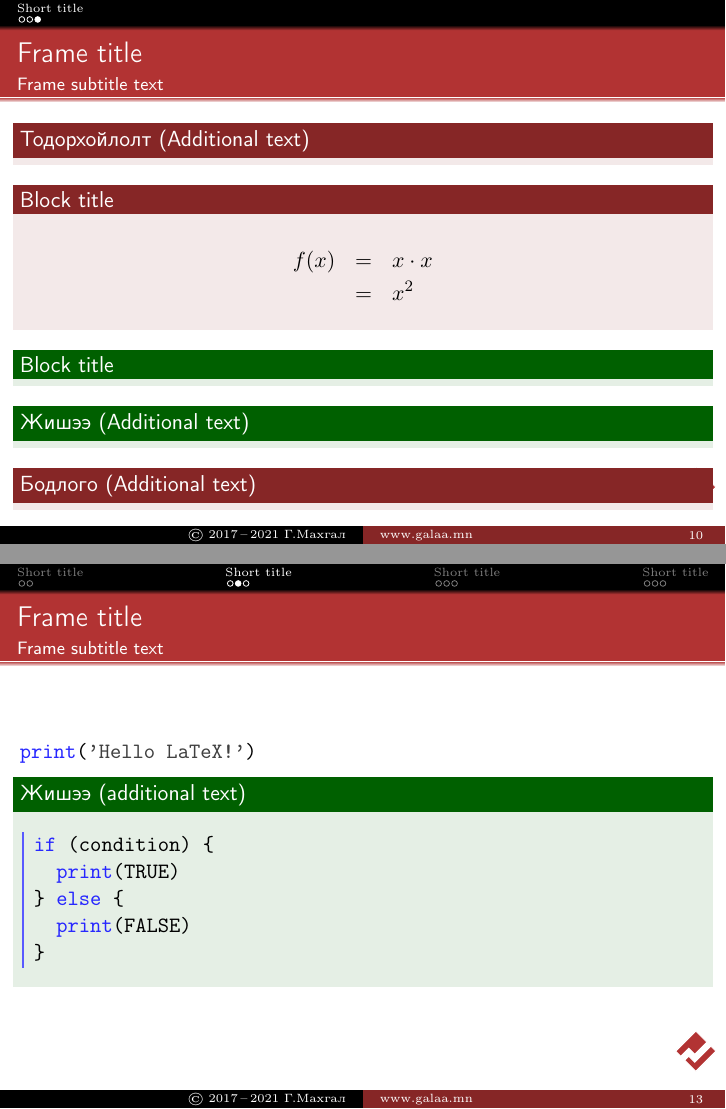
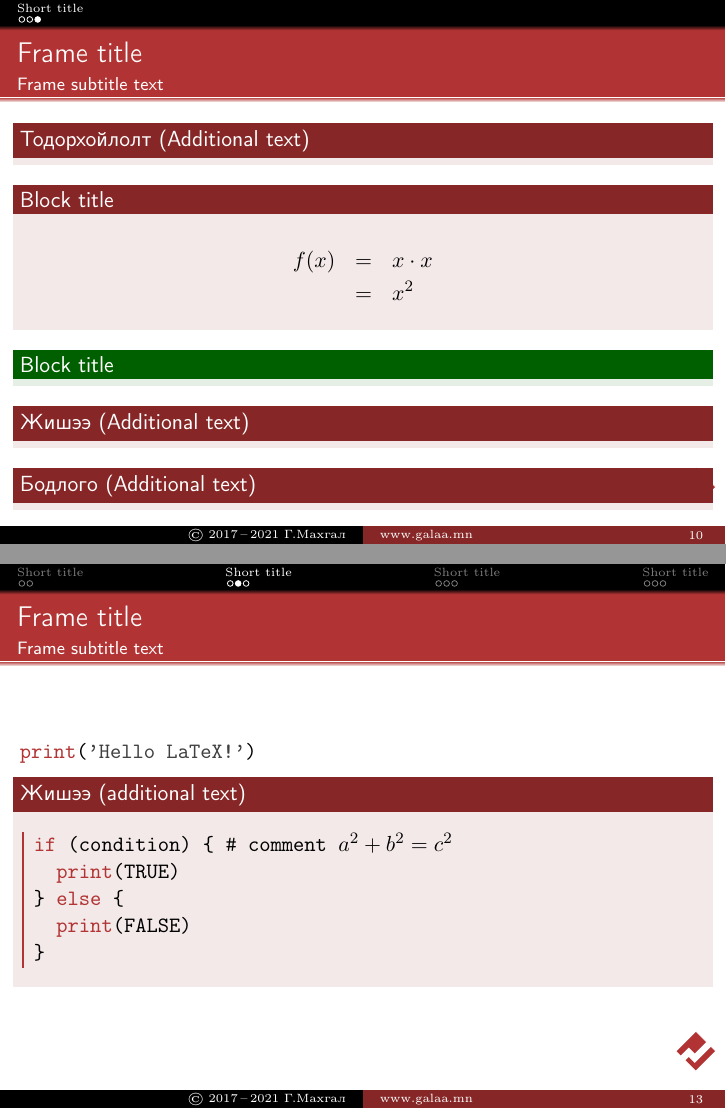
Before and after one commit to galaamn/lecture-presentation, LaTeX slides (LaTeX Template for Presentations, Handouts and Lecture Notes.tex): pages 8 and 14 of 23, joined at a grey line. Compiled offline with pdfLaTeX.

Commit message:
update for listings

```diff
--- a/LaTeX Template for Presentations, Handouts and Lecture Notes.tex
+++ b/LaTeX Template for Presentations, Handouts and Lecture Notes.tex
@@ -4,17 +4,17 @@
 %-----------------------------------
 
 %% PRESENTATION MODE
-\documentclass[compress,red]{beamer}
+\documentclass[compress,red,notheorems]{beamer}
 
 %-----------------------------------
 
 %% ARTICLE MODE
-%\documentclass{article} \usepackage{beamerarticle}
+%\documentclass{article} \usepackage[notheorems]{beamerarticle}
 
 %-----------------------------------
 
 %% HANDOUT MODE
-%\documentclass[compress,red,handout]{beamer}
+%\documentclass[compress,red,handout,notheorems]{beamer}
 %\usepackage{pgfpages}\pgfpagesuselayout{8 on 1}[a4paper,border shrink=5mm]
 %\pgfpageslogicalpageoptions{1}{border code=\pgfusepath{stroke}}
 %\pgfpageslogicalpageoptions{2}{border code=\pgfusepath{stroke}}
@@ -42,8 +42,6 @@
 
 \subtitle{\thesubtitle}
 \date{\tiny \faCodeFork\ \the\year/\the\month/\the\day}
-
-\definecolor{darkred}{RGB}{114,0,0}
 
 \makeatletter
 \let\beamer@writeslidentry@miniframeson=\beamer@writeslidentry
@@ -144,7 +142,14 @@
 }
 
 \hypersetup{
-  unicode=true,pagebackref=true
+  unicode=true,pagebackref=true,
+  pdftex,
+  pdfauthor={\theauthor},
+  pdftitle={\thetitle},
+  pdfsubject={\thesubtitle},
+  pdfkeywords={},
+  pdfproducer={pdfLaTeX},
+  pdfcreator={LaTeX with Beamer class}
 }
 
 \makeatletter
@@ -177,15 +182,34 @@
   \frame{\sectionpage}
 }
 
+\AtEndDocument{
+  \miniframesoff
+  \frame<presentation>[plain,noframenumbering]
+  {
+  \begin{center}
+  \vskip1cm
+  {\usebeamercolor[bg]{frametitle}
+  \begin{tikzpicture}[scale=2,rotate=135]
+   \draw [white,fill=bg] (0,0) -- (0,1) -- (1,1) -- (1,0) -- (0,0);
+   \draw [white,fill=white] (0.25,0) -- (0.25,0.8) -- (0.55,0.8) -- (0.55,1) -- (0.75,1) -- (0.75,0.6) -- (0.45,0.6) -- (0.45,0) -- (0.25,0);
+  \end{tikzpicture}
+  }
+  \vskip1cm
+  \textcopyright\ \copyrightyear\ifthenelse{\equal{\the\year}{\copyrightyear}}{}{\,--\,\the\year} \theauthor \\ \textsf{\href{\theurl}{\theurldesc}}
+  \end{center}
+  }
+  \miniframeson
+}
+
 \renewcommand{\partname}{Лекц}
 \addto\captionsmongolian{\renewcommand{\partname}{Лекц}}
-\deftranslation[to=mongolian]{Definition}{Тодорхойлолт}
-\deftranslation[to=mongolian]{Theorem}{Теорем}
-\deftranslation[to=mongolian]{Lemma}{Лемм}
-\deftranslation[to=mongolian]{Corollary}{Мөрдлөгөө}
-\deftranslation[to=mongolian]{Example}{Жишээ}
-\deftranslation[to=mongolian]{Problem}{Бодлого}
 \theoremstyle{definition}
+\newtheorem{definition}{Тодорхойлолт}
+\newtheorem{theorem}{Теорем}
+\newtheorem{lemma}{Лемм}
+\newtheorem{corollary}{Мөрдлөгөө}
+\newtheorem{example}{Жишээ}
+\newtheorem{problem}{Бодлого}
 \newtheorem{properties}{Чанар}
 \newtheorem{formula}{Томъёо}
 \theoremstyle{remark}
@@ -196,20 +220,22 @@
   language=R,
   basicstyle={\ttfamily},
 %  backgroundcolor=\color{black!25},
-  keywordstyle=\color{blue!85},
-  commentstyle=\color{red!85},
+  keywordstyle=\usebeamercolor[bg]{frametitle},
+  commentstyle=\color{black!75},
   stringstyle=\color{black!75},
   breakatwhitespace=true,
   breaklines=true,
   frame=l,
   framesep=5pt,framerule=1pt,
   xleftmargin=7pt,xrightmargin=0pt,
-  rulecolor=\color{blue!65},
+  rulecolor=\usebeamercolor[bg]{frametitle},
   keepspaces=true,
   showstringspaces=false,
   columns=flexible,
   numbers=none,
   tabsize=3,
+  %inputencoding=utf8,
+  escapeinside={\#}{;},
   otherkeywords={},
   deletendkeywords={},
   deletekeywords={}
@@ -327,7 +353,7 @@ environment contents
 \lstinline[keywords={print},otherkeywords={}]|print('Hello LaTeX!')|
 \begin{example}[additional text]\only<article>{\hfil}
 \begin{lstlisting}[keywords={if,else,print},otherkeywords={}]
-if (condition) {
+if (condition) { #\# comment $a^2+b^2=c^2$ ;
   print(TRUE)
 } else {
   print(FALSE)
```
Also changed, not shown: Example - Handout.pdf, Example - Lecture Note.pdf, Example - Presentation.pdf, LaTeX Template for Presentations, Handouts and Lecture Notes.pdf (added), README.md, LaTeX Template for Presentations, Handouts and Lecture Notes.tex (15 more changed lines).
